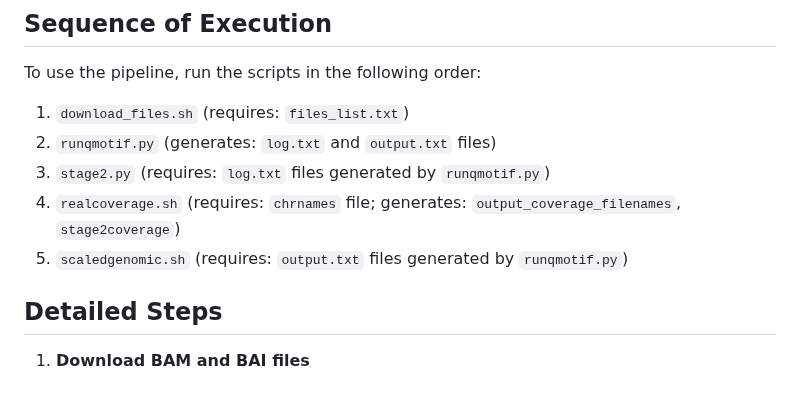
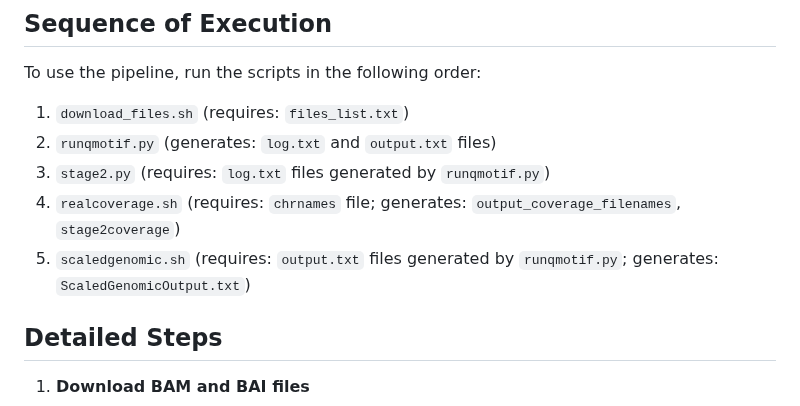
Before and after one commit to paribytes/TeloTales, a Markdown page: README.md, the part around the change. GitHub-like rendering.

```diff
--- a/README.md
+++ b/README.md
@@ -35,7 +35,7 @@ To use the pipeline, run the scripts in the following order:
 2. `runqmotif.py` (generates: `log.txt` and `output.txt` files)
 3. `stage2.py` (requires: `log.txt` files generated by `runqmotif.py`)
 4. `realcoverage.sh` (requires: `chrnames` file; generates: `output_coverage_filenames`, `stage2coverage`)
-5. `scaledgenomic.sh` (requires: `output.txt` files generated by `runqmotif.py`)
+5. `scaledgenomic.sh` (requires: `output.txt` files generated by `runqmotif.py`; generates: `ScaledGenomicOutput.txt`)
 
 
 ## Detailed Steps
```
